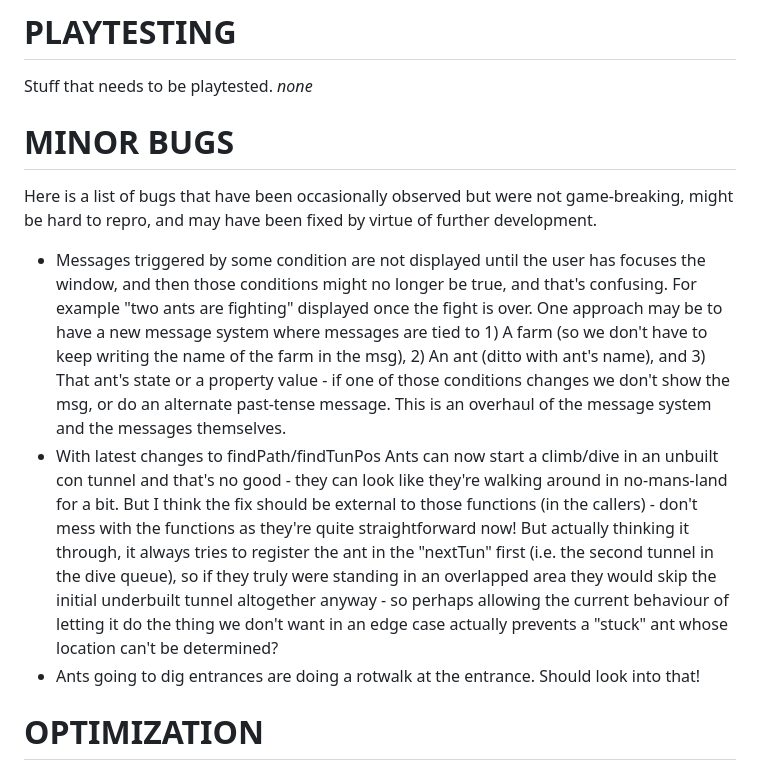
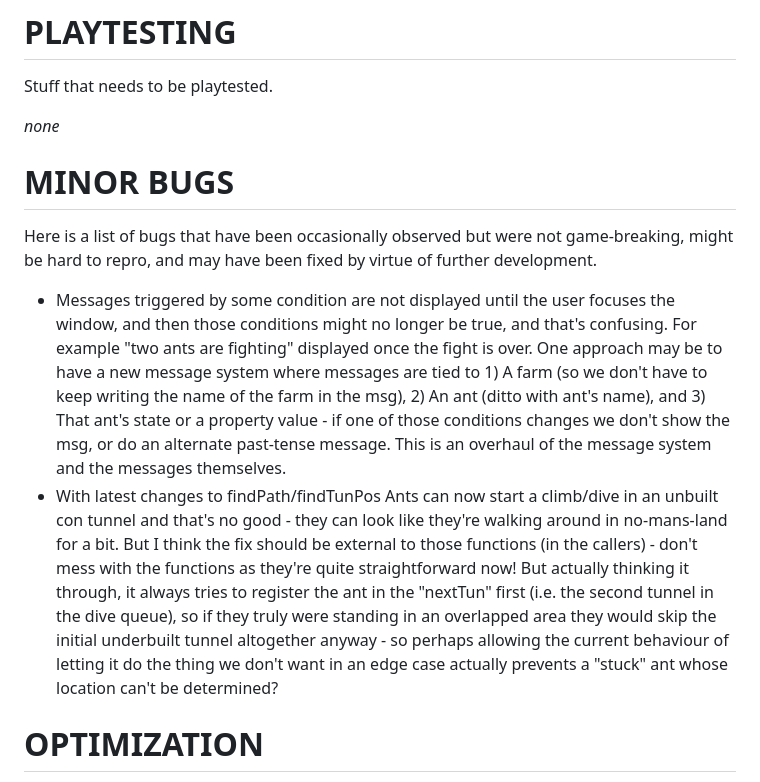
Before and after one commit to antfarmsocial/AntFarmSocial, a Markdown page: TODO.md, the part around the change. Rendered like a GitHub page.

Commit message:
dev update

```diff
--- a/TODO.md
+++ b/TODO.md
@@ -6,13 +6,13 @@ Production meeting...
 
 # PLAYTESTING
 Stuff that needs to be playtested.
+
 *none*
 
 # MINOR BUGS
 Here is a list of bugs that have been occasionally observed but were not game-breaking, might be hard to repro, and may have been fixed by virtue of further development.
-- Messages triggered by some condition are not displayed until the user has focuses the window, and then those conditions might no longer be true, and that's confusing.  For example "two ants are fighting" displayed once the fight is over.  One approach may be to have a new message system where messages are tied to 1) A farm (so we don't have to keep writing the name of the farm in the msg), 2) An ant (ditto with ant's name), and 3) That ant's state or a property value - if one of those conditions changes we don't show the msg, or do an alternate past-tense message.   This is an overhaul of the message system and the messages themselves.
+- Messages triggered by some condition are not displayed until the user focuses the window, and then those conditions might no longer be true, and that's confusing.  For example "two ants are fighting" displayed once the fight is over.  One approach may be to have a new message system where messages are tied to 1) A farm (so we don't have to keep writing the name of the farm in the msg), 2) An ant (ditto with ant's name), and 3) That ant's state or a property value - if one of those conditions changes we don't show the msg, or do an alternate past-tense message.   This is an overhaul of the message system and the messages themselves.
 - With latest changes to findPath/findTunPos Ants can now start a climb/dive in an unbuilt con tunnel and that's no good - they can look like they're walking around in no-mans-land for a bit.  But I think the fix should be external to those functions (in the callers) - don't mess with the functions as they're quite straightforward now!  But actually thinking it through, it always tries to register the ant in the "nextTun" first (i.e. the second tunnel in the dive queue), so if they truly were standing in an overlapped area they would skip the initial underbuilt tunnel altogether anyway - so perhaps allowing the current behaviour of letting it do the thing we don't want in an edge case actually prevents a "stuck" ant whose location can't be determined?
-- Ants going to dig entrances are doing a rotwalk at the entrance.  Should look into that!
 
 # OPTIMIZATION
 Optimization ideas that are not too important and would require careful consideration (if worth doing anything about at all).
```
